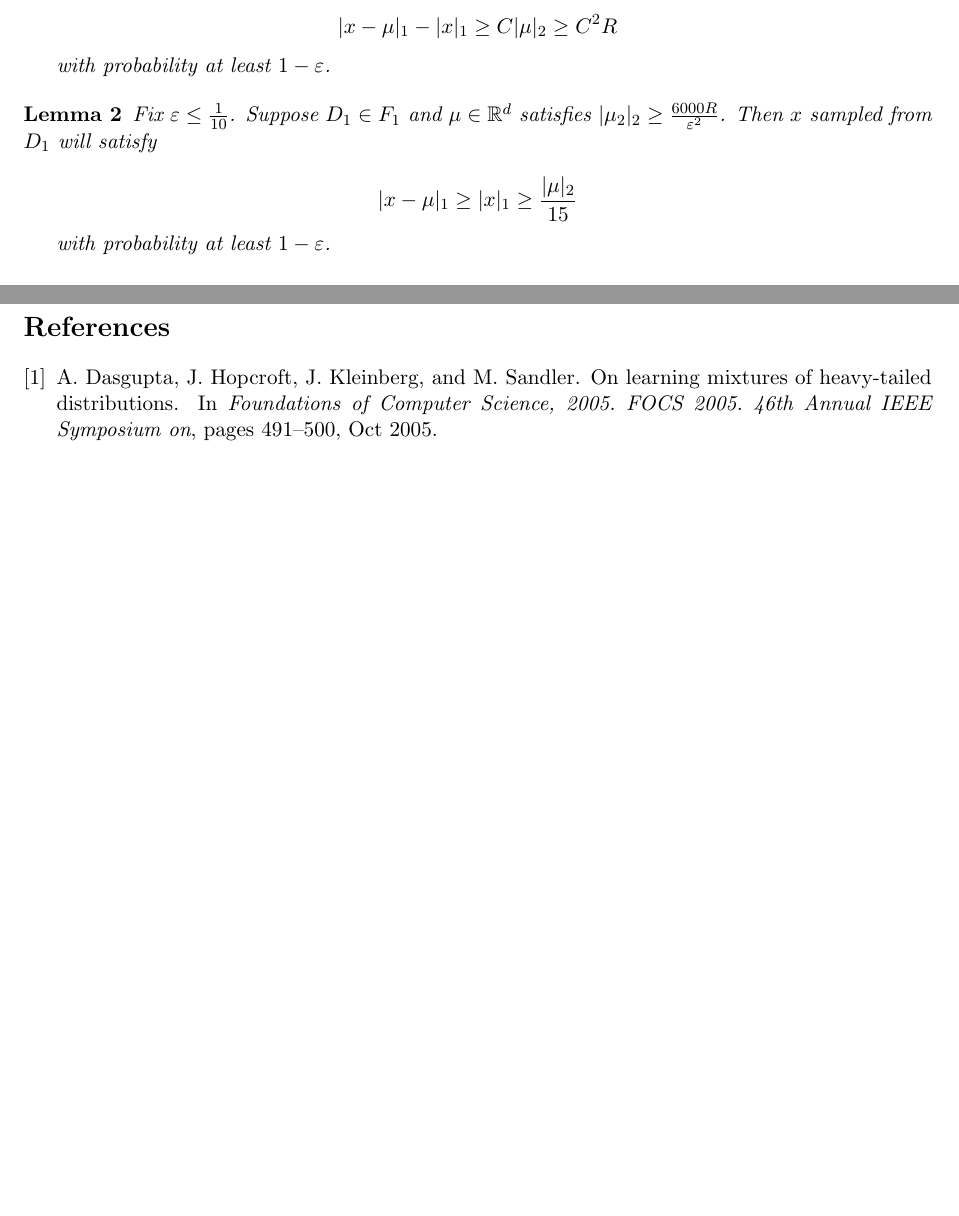
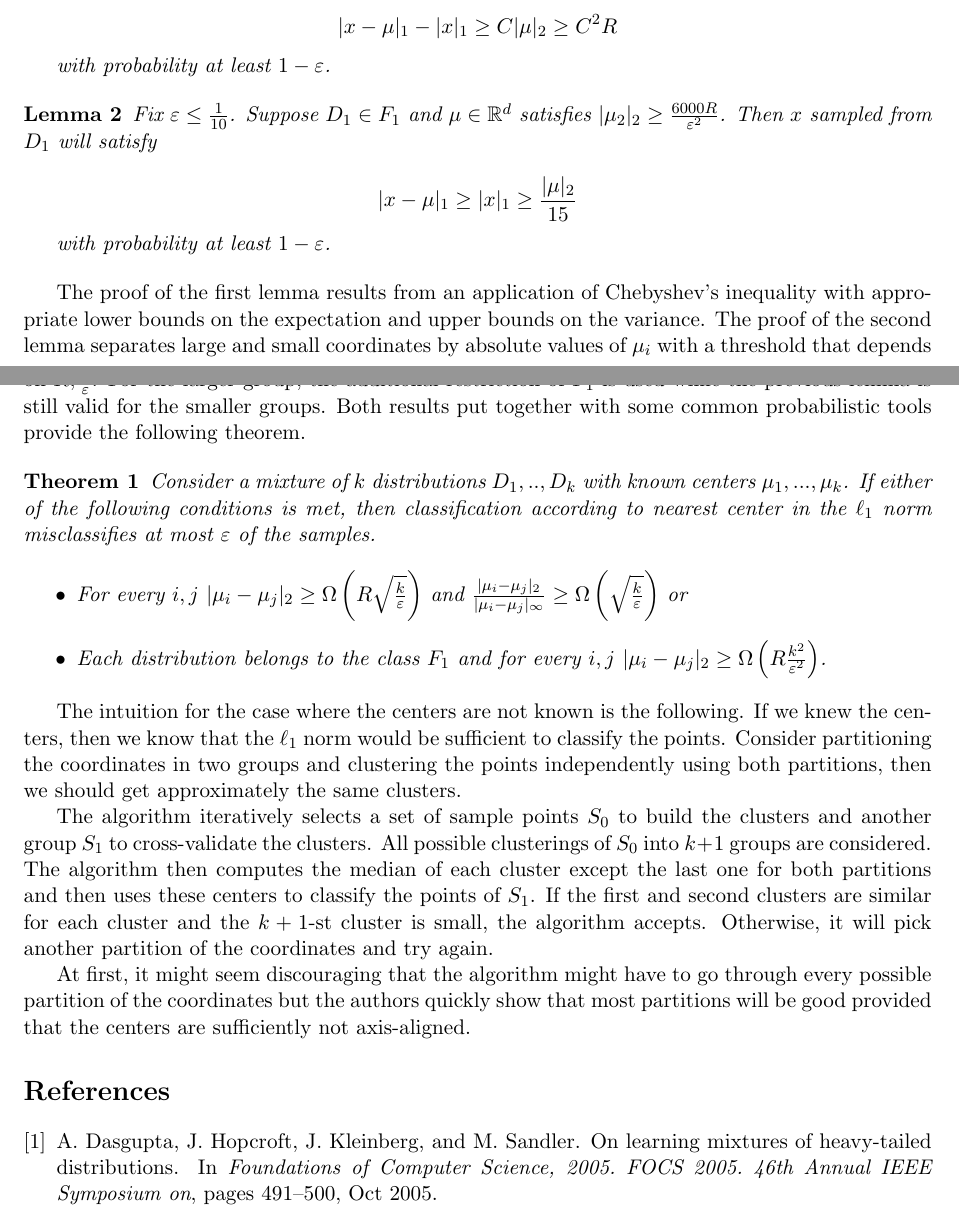
Before and after one commit to ASchvartzman/18409FinalProject, a LaTeX document (18-409-FP.tex): two parts of pages 2 and 3 of 3, joined at a grey line, cut so that both start at the same text, the shorter picture padded with empty space. Compiled offline with pdfLaTeX.

Commit message:
merge commit

```diff
--- a/18-409-FP.tex
+++ b/18-409-FP.tex
@@ -10,6 +10,7 @@
 \usepackage{mathtools}
 \usepackage{complexity}
 \newtheorem{definition}{Definition}
+\newtheorem{theorem}{Theorem}
 \newtheorem{lemma}{Lemma}
 
 	% packages that allow mathematical formatting
@@ -87,6 +88,26 @@ $$|x - \mu|_1 \geq |x|_1 \geq \frac{|\mu|_2}{15}$$
 with probability at least $1-\varepsilon$.
 \end{lemma}
 
+The proof of the first lemma results from an application of Chebyshev's inequality with appropriate lower bounds on the expectation and upper bounds on the variance. The proof of the second lemma separates large and small coordinates by absolute values of $\mu_i$ with a threshold that depends on $R, \frac{1}{\varepsilon}$. For the larger group, the additional restriction of $F_1$ is used while the previous lemma is still valid for the smaller groups. Both results put together with some common probabilistic tools provide the following theorem.
+
+\begin{theorem}
+Consider a mixture of $k$ distributions $D_1,..,D_k$ with known centers $\mu_1,...,\mu_k$. If either of the following conditions is met, then classification according to nearest center in the $\ell_1$ norm misclassifies at most $\varepsilon$ of the samples.
+
+\begin{itemize}
+	\item For every $i, j$ $|\mu_i - \mu_j|_2 \geq \Omega\left( R \sqrt{\frac{k}{\varepsilon}}\right)$ and $\frac{|\mu_i - \mu_j|_2}{|\mu_i - \mu_j|_\infty} \geq \Omega \left( \sqrt{\frac{k}{\varepsilon}}\right)$ or
+	\item Each distribution belongs to the class $F_1$ and for every $i, j$ $|\mu_i - \mu_j|_2 \geq \Omega\left(R\frac{k^2}{\varepsilon^2}\right)$.
+
+\end{itemize}
+\end{theorem}
+
+The intuition for the case where the centers are not known is the following. If we knew the centers, then we know that the $\ell_1$ norm would be sufficient to classify the points. Consider partitioning the coordinates in two groups and clustering the points independently using both partitions, then we should get approximately the same clusters.
+
+The algorithm iteratively selects a set of sample points $S_0$ to build the clusters and another group $S_1$ to cross-validate the clusters. All possible clusterings of $S_0$ into $k+1$ groups are considered. The algorithm then computes the median of each cluster except the last one for both partitions and then uses these centers to classify the points of $S_1$. If the first and second clusters are similar for each cluster and the $k+1$-st cluster is small, the algorithm accepts. Otherwise, it will pick another partition of the coordinates and try again.
+
+At first, it might seem discouraging that the algorithm might have to go through every possible partition of the coordinates but the authors quickly show that most partitions will be good provided that the centers are sufficiently not axis-aligned.
+
+
+
 \bibliography{18-409-FP.bib}
 \bibliographystyle{plain}
 
```
